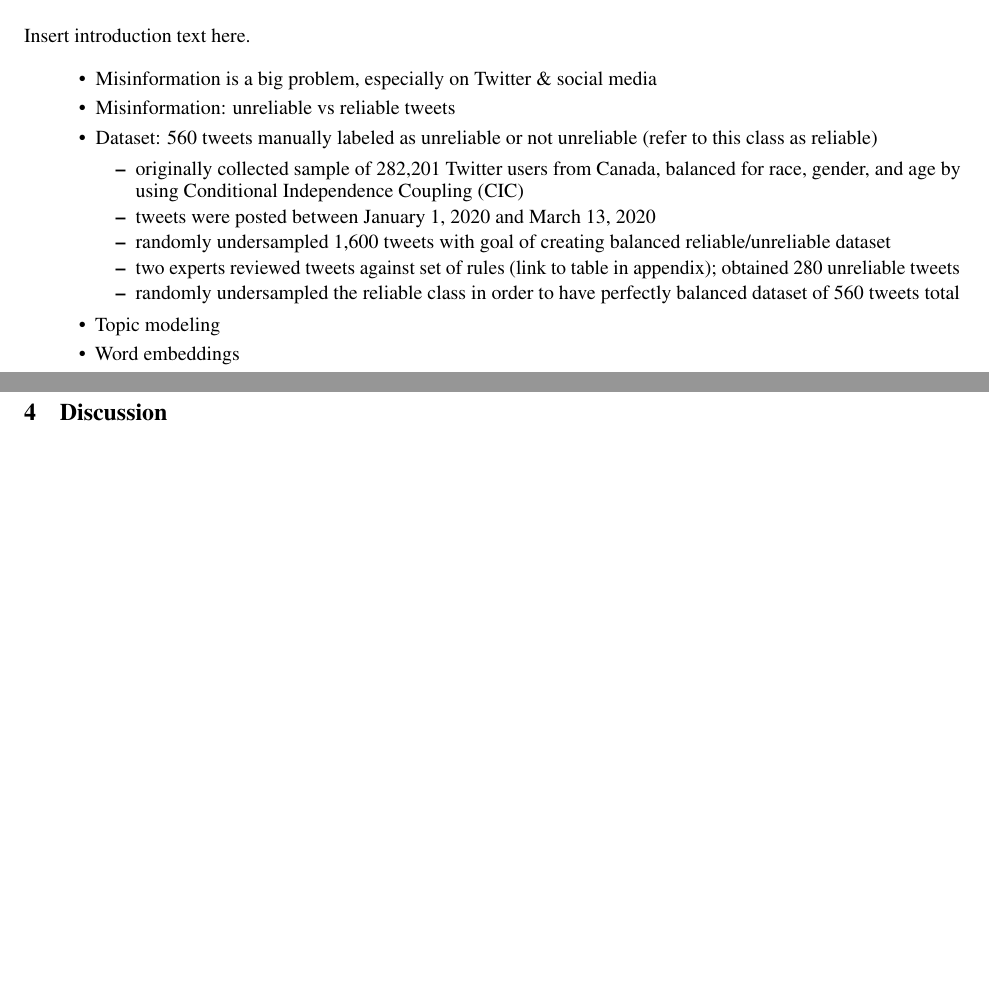
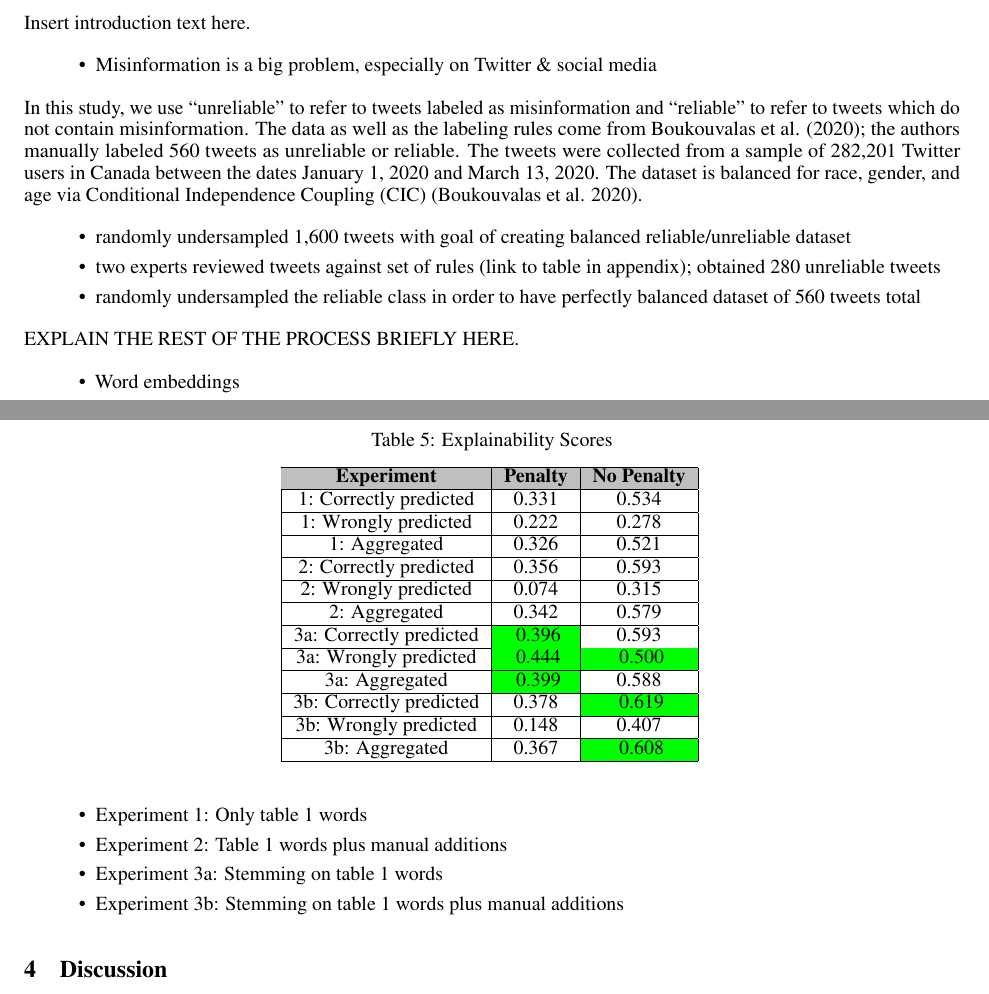
Before and after one commit to caitmmoroney/Practicum_COVIDMisinfo, a LaTeX paper (Moroney_FinalReport/Moroney_FinalReport.tex): two parts of pages 2 and 9 of 12, joined at a grey line, cut so that both start at the same text, the shorter picture padded with empty space. Compiled offline with pdfLaTeX.

Commit message:
added explainability results; added notes to other sections

```diff
--- a/Moroney_FinalReport/Moroney_FinalReport.tex
+++ b/Moroney_FinalReport/Moroney_FinalReport.tex
@@ -62,20 +62,19 @@ Insert introduction text here.
 \tightlist
 \item
   Misinformation is a big problem, especially on Twitter \& social media
-\item
-  Misinformation: unreliable vs reliable tweets
-\item
-  Dataset: 560 tweets manually labeled as unreliable or not unreliable
-  (refer to this class as reliable)
+\end{itemize}
+
+In this study, we use ``unreliable'' to refer to tweets labeled as
+misinformation and ``reliable'' to refer to tweets which do not contain
+misinformation. The data as well as the labeling rules come from
+Boukouvalas et al. (2020); the authors manually labeled 560 tweets as
+unreliable or reliable. The tweets were collected from a sample of
+282,201 Twitter users in Canada between the dates January 1, 2020 and
+March 13, 2020. The dataset is balanced for race, gender, and age via
+Conditional Independence Coupling (CIC) (Boukouvalas et al. 2020).
 
 \begin{itemize}
 \tightlist
-  \item
-    originally collected sample of 282,201 Twitter users from Canada,
-    balanced for race, gender, and age by using Conditional Independence
-    Coupling (CIC)
-  \item
-    tweets were posted between January 1, 2020 and March 13, 2020
 \item
   randomly undersampled 1,600 tweets with goal of creating balanced
   reliable/unreliable dataset
@@ -86,8 +85,11 @@ Insert introduction text here.
   randomly undersampled the reliable class in order to have perfectly
   balanced dataset of 560 tweets total
 \end{itemize}
-\item
-  Topic modeling
+
+EXPLAIN THE REST OF THE PROCESS BRIEFLY HERE.
+
+\begin{itemize}
+\tightlist
 \item
   Word embeddings
 \item
@@ -688,3 +693,49 @@ INSERT EXPLAINABILITY RESULTS HERE.
+\begin{itemize}
+\tightlist
+\item
+  Experiment 1: Only table 1 words
+\item
+  Experiment 2: Table 1 words plus manual additions
+\item
+  Experiment 3a: Stemming on table 1 words
+\item
+  Experiment 3b: Stemming on table 1 words plus manual additions
+\end{itemize}
+
+\begin{table}
+ \caption{Explainability Scores}
+  \centering
+  \begin{tabular}{|c|c|c|}
+    \hline
+    \rowcolor{lightgray} \textbf{Experiment} & \textbf{Penalty} & \textbf{No Penalty} \\
+    \hline
+    1: Correctly predicted & 0.331 & 0.534 \\
+    \hline
+    1: Wrongly predicted & 0.222 & 0.278 \\
+    \hline
+    1: Aggregated & 0.326 & 0.521 \\
+    \hline
+    2: Correctly predicted & 0.356 & 0.593 \\
+    \hline
+    2: Wrongly predicted & 0.074 & 0.315 \\
+    \hline
+    2: Aggregated & 0.342 & 0.579 \\
+    \hline
+    3a: Correctly predicted & \cellcolor{green} 0.396 & 0.593 \\
+    \hline
+    3a: Wrongly predicted & \cellcolor{green} 0.444 & \cellcolor{green} 0.500 \\
+    \hline
+    3a: Aggregated & \cellcolor{green} 0.399 & 0.588 \\
+    \hline
+    3b: Correctly predicted & 0.378 & \cellcolor{green} 0.619 \\
+    \hline
+    3b: Wrongly predicted & 0.148 & 0.407 \\
+    \hline
+    3b: Aggregated & 0.367 & \cellcolor{green} 0.608 \\
+    \hline
+  \end{tabular}
+  \label{tab:expl}
+\end{table}
 
 \hypertarget{discussion}{%
 \section{Discussion}\label{discussion}}
```
Also changed, not shown: Moroney_FinalReport/Moroney_FinalReport.pdf, Moroney_FinalReport/Moroney_FinalReport.tex (5 more changed lines), 1 other file. Lines whose indentation alone changed are shown as unchanged.
